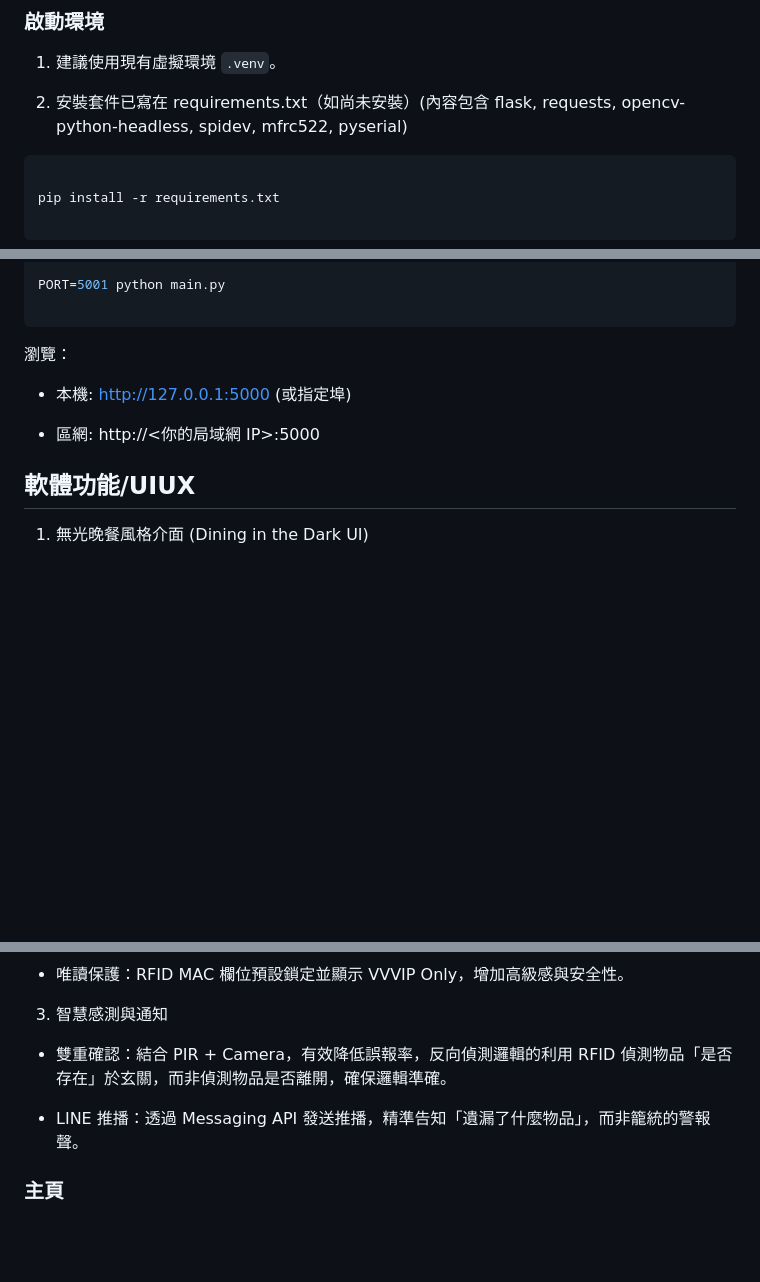
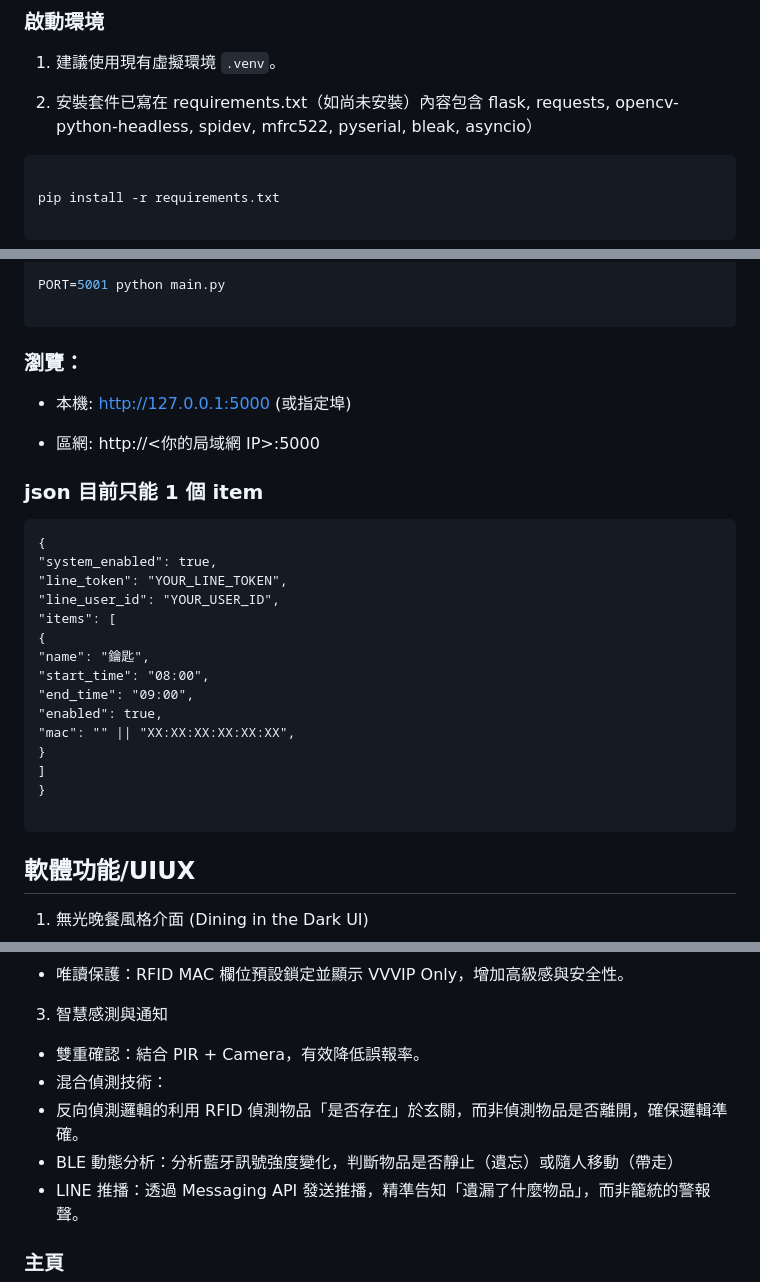
Before and after one commit to paradisemrch/WangWang, a Markdown page: README.md, 3 parts joined by grey strips. Rendered like a GitHub page; blank space fills up the shorter version.

````diff
--- a/README.md
+++ b/README.md
@@ -100,7 +129,7 @@ sudo apt-get update && sudo apt-get upgrade -y
 
 1. 建議使用現有虛擬環境 `.venv`。
 
-2. 安裝套件已寫在 requirements.txt（如尚未安裝）(內容包含 flask, requests, opencv-python-headless, spidev, mfrc522, pyserial)
+2. 安裝套件已寫在 requirements.txt（如尚未安裝）內容包含 flask, requests, opencv-python-headless, spidev, mfrc522, pyserial, bleak, asyncio）
 
 ```bash
 
@@ -123,11 +152,31 @@ PORT=5001 python main.py
 
 ```
 
-瀏覽：
+### 瀏覽：
 
 - 本機: http://127.0.0.1:5000 (或指定埠)
 
 - 區網: http://<你的局域網 IP>:5000
+
+### json 目前只能 1 個 item
+
+```
+{
+"system_enabled": true,
+"line_token": "YOUR_LINE_TOKEN",
+"line_user_id": "YOUR_USER_ID",
+"items": [
+{
+"name": "鑰匙",
+"start_time": "08:00",
+"end_time": "09:00",
+"enabled": true,
+"mac": "" || "XX:XX:XX:XX:XX:XX",
+}
+]
+}
+
+```
 
 ## 軟體功能/UIUX
 
@@ -151,8 +200,10 @@ PORT=5001 python main.py
 
 3. 智慧感測與通知
 
-- 雙重確認：結合 PIR + Camera，有效降低誤報率，反向偵測邏輯的利用 RFID 偵測物品「是否存在」於玄關，而非偵測物品是否離開，確保邏輯準確。
-
+- 雙重確認：結合 PIR + Camera，有效降低誤報率。
+- 混合偵測技術：
+- 反向偵測邏輯的利用 RFID 偵測物品「是否存在」於玄關，而非偵測物品是否離開，確保邏輯準確。
+- BLE 動態分析：分析藍牙訊號強度變化，判斷物品是否靜止（遺忘）或隨人移動（帶走）
 - LINE 推播：透過 Messaging API 發送推播，精準告知「遺漏了什麼物品」，而非籠統的警報聲。
 
 ### 主頁
````
Also changed, not shown: other parts of README.md (+38 -9 lines), src/main.jpg (added), src/pin.jpg (added), src/product.jpg (added), src/structer.jpg, 1 other file.
